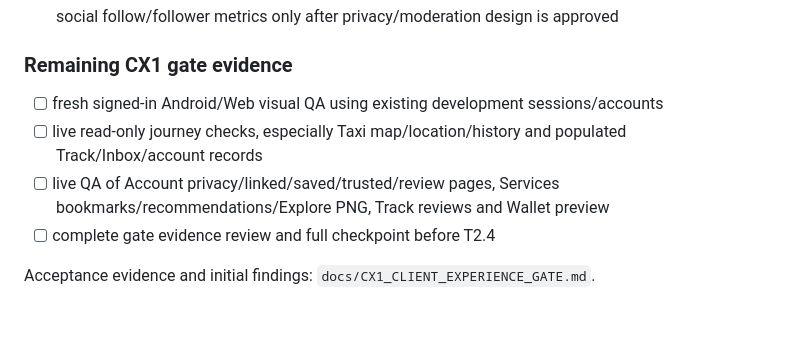
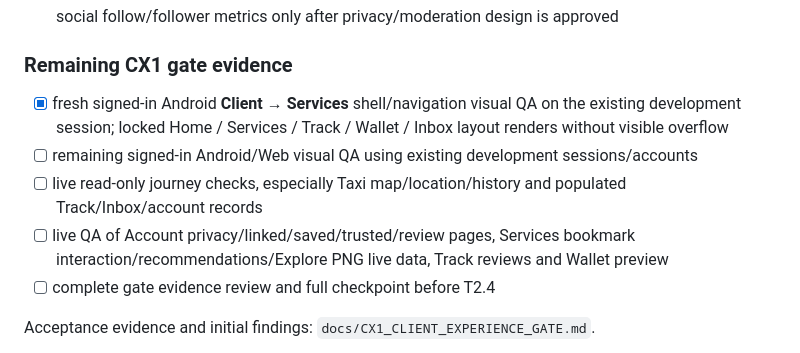
Before and after one commit to mpokana/wantok-service, a Markdown page: docs/ROADMAP.md, the part around the change. Drawn GitHub-style; blank space fills up the shorter version.

```diff
--- a/docs/ROADMAP.md
+++ b/docs/ROADMAP.md
@@ -160,9 +160,10 @@ Do not rename the bottom bar to Grab-style **Discover / Activity / Payment / Mes
 
 ### Remaining CX1 gate evidence
 
-- [ ] fresh signed-in Android/Web visual QA using existing development sessions/accounts
+- [x] fresh signed-in Android **Client → Services** shell/navigation visual QA on the existing development session; locked Home / Services / Track / Wallet / Inbox layout renders without visible overflow
+- [ ] remaining signed-in Android/Web visual QA using existing development sessions/accounts
 - [ ] live read-only journey checks, especially Taxi map/location/history and populated Track/Inbox/account records
-- [ ] live QA of Account privacy/linked/saved/trusted/review pages, Services bookmarks/recommendations/Explore PNG, Track reviews and Wallet preview
+- [ ] live QA of Account privacy/linked/saved/trusted/review pages, Services bookmark interaction/recommendations/Explore PNG live data, Track reviews and Wallet preview
 - [ ] complete gate evidence review and full checkpoint before T2.4
 
 Acceptance evidence and initial findings: `docs/CX1_CLIENT_EXPERIENCE_GATE.md`.
```
Also changed, not shown: docs/CX1_CLIENT_EXPERIENCE_GATE.md (+3 -3 lines), docs/HANDOVER.md (+1 -1 lines).
